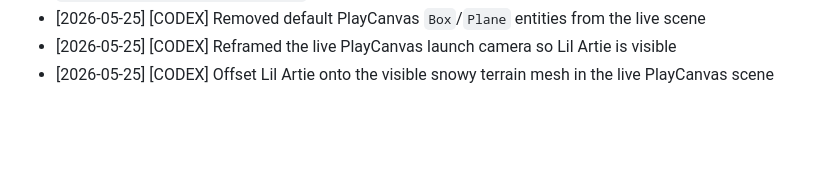
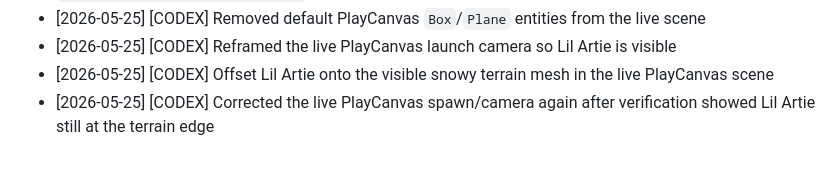
Before and after one commit to donlito412/the-adventures-of-lil-artie, a Markdown page: tasks/COMPLETED_TASKS.md, the part around the change. Rendered like a GitHub page; blank space fills up the shorter version.

```diff
--- a/tasks/COMPLETED_TASKS.md
+++ b/tasks/COMPLETED_TASKS.md
@@ -90,3 +90,4 @@ _Log completed work here. Format: `[DATE] [AGENT] Task description`_
 - [2026-05-25] [CODEX] Removed default PlayCanvas `Box`/`Plane` entities from the live scene
 - [2026-05-25] [CODEX] Reframed the live PlayCanvas launch camera so Lil Artie is visible
 - [2026-05-25] [CODEX] Offset Lil Artie onto the visible snowy terrain mesh in the live PlayCanvas scene
+- [2026-05-25] [CODEX] Corrected the live PlayCanvas spawn/camera again after verification showed Lil Artie still at the terrain edge
```
Also changed, not shown: agent-notes/CODEX_NOTES.md (+4 -3 lines), tasks/BUGS_AND_FIXES.md (+1 -0 lines).
